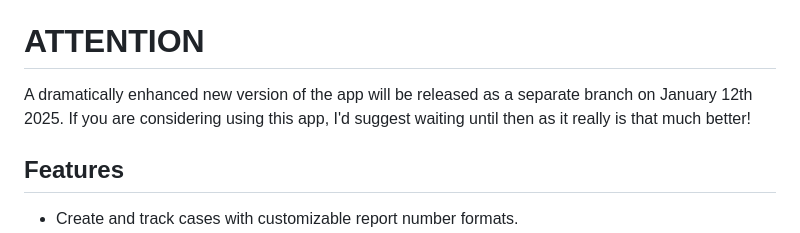
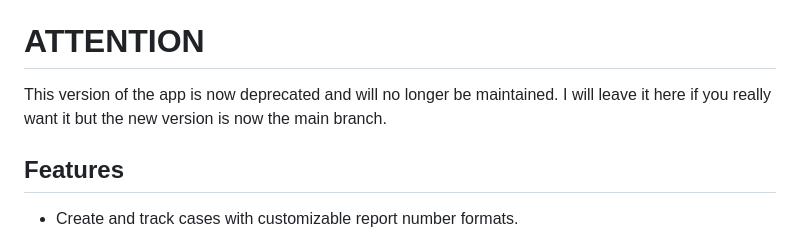
Before and after one commit to be0vlk/owlculus, a Markdown page: README.md, the part around the change. GitHub-like rendering.

Commit message:
Update the README to reflect the new version

```diff
--- a/README.md
+++ b/README.md
@@ -9,7 +9,7 @@ Owlculus is purpose built for managing OSINT investigation cases. Based on my ol
 **NOTE:** This project is now and will always be 100% free and open-source, no matter how much it improves. If you're feeling generous, donate to your favorite charity instead :)
 
 # ATTENTION
-A dramatically enhanced new version of the app will be released as a separate branch on January 12th 2025. If you are considering using this app, I'd suggest waiting until then as it really is that much better!
+This version of the app is now deprecated and will no longer be maintained. I will leave it here if you really want it but the new version is now the main branch.
 
 ## Features
 - Create and track cases with customizable report number formats.
```
